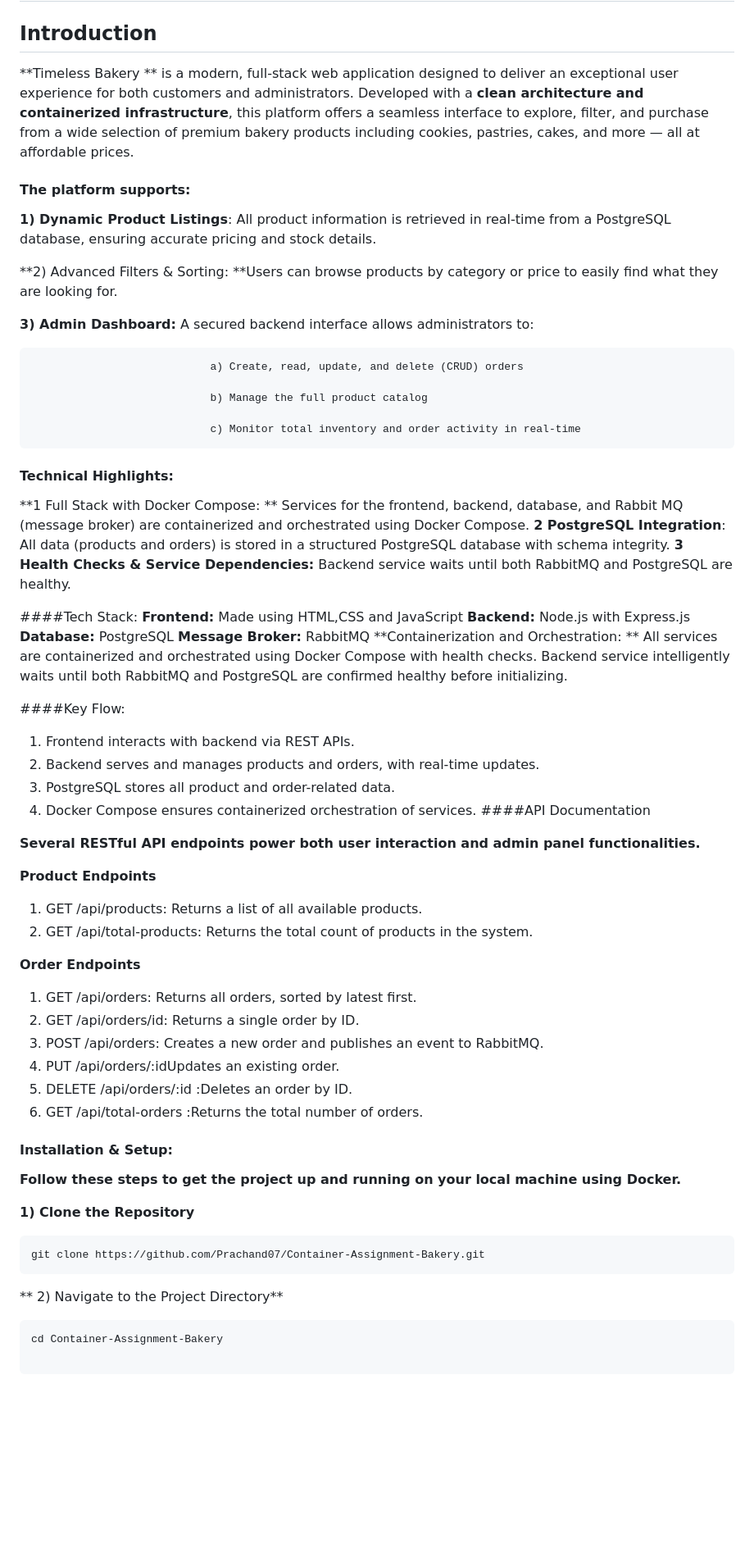
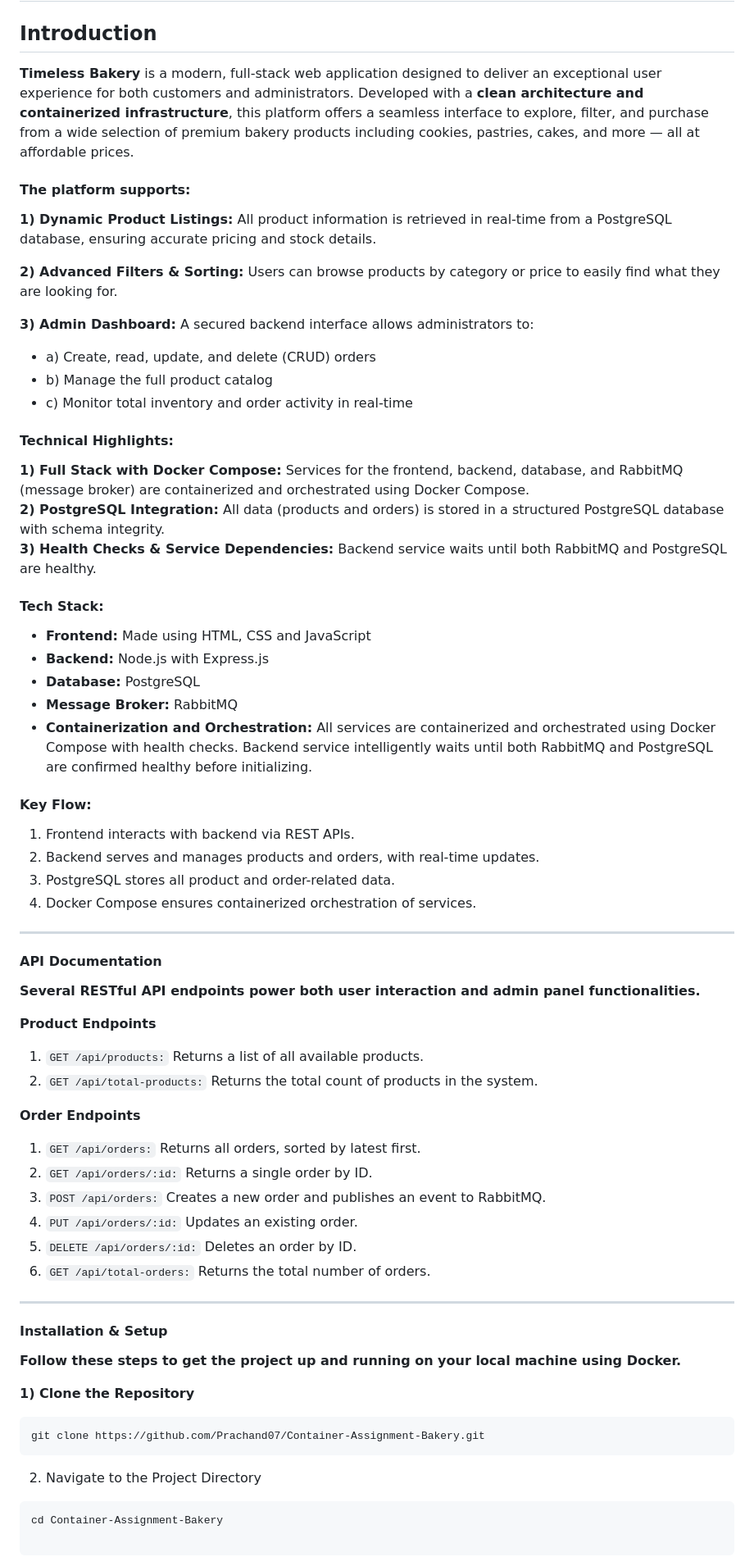
Before and after one commit to Prachand07/Container-Assignment-Bakery, a Markdown page: README.md, the part around the change printed below. Shown: that part at 82% size. GitHub-like rendering; blank space fills up the shorter version.

````diff
--- a/README.md
+++ b/README.md
@@ -1,65 +1,72 @@
 ## Timeless Bakery
 
 ## **Introduction**
-**Timeless Bakery ** is a modern, full-stack web application designed to deliver an exceptional user experience for both customers and administrators. Developed with a **clean architecture and containerized infrastructure**, this platform offers a seamless interface to explore, filter, and purchase from a wide selection of premium bakery products including cookies, pastries, cakes, and more — all at affordable prices.
+
+**Timeless Bakery** is a modern, full-stack web application designed to deliver an exceptional user experience for both customers and administrators. Developed with a **clean architecture and containerized infrastructure**, this platform offers a seamless interface to explore, filter, and purchase from a wide selection of premium bakery products including cookies, pastries, cakes, and more — all at affordable prices.
 
 #### **The platform supports:**
 
-**1) Dynamic Product Listings**: All product information is retrieved in real-time from a PostgreSQL database, ensuring accurate pricing and stock details.
+**1) Dynamic Product Listings:** All product information is retrieved in real-time from a PostgreSQL database, ensuring accurate pricing and stock details.
 
-**2) Advanced Filters & Sorting: **Users can browse products by category or price to easily find what they are looking for.
+**2) Advanced Filters & Sorting:** Users can browse products by category or price to easily find what they are looking for.
 
 **3) Admin Dashboard:** A secured backend interface allows administrators to:
 
-								a) Create, read, update, and delete (CRUD) orders
+- a) Create, read, update, and delete (CRUD) orders
+- b) Manage the full product catalog
+- c) Monitor total inventory and order activity in real-time
 
-								b) Manage the full product catalog
+#### **Technical Highlights:**
 
-							    c) Monitor total inventory and order activity in real-time
+**1) Full Stack with Docker Compose:** Services for the frontend, backend, database, and RabbitMQ (message broker) are containerized and orchestrated using Docker Compose.
+**2) PostgreSQL Integration:** All data (products and orders) is stored in a structured PostgreSQL database with schema integrity.
+**3) Health Checks & Service Dependencies:** Backend service waits until both RabbitMQ and PostgreSQL are healthy.
 
-#### **Technical Highlights**:
+#### **Tech Stack:**
 
-**1 Full Stack with Docker Compose: ** Services for the frontend, backend, database, and Rabbit MQ (message broker) are containerized and orchestrated using Docker Compose.
-**2 PostgreSQL Integration**: All data (products and orders) is stored in a structured PostgreSQL database with schema integrity.
-**3 Health Checks & Service Dependencies:** Backend service waits until both RabbitMQ and PostgreSQL are healthy.
+- **Frontend:** Made using HTML, CSS and JavaScript
+- **Backend:** Node.js with Express.js
+- **Database:** PostgreSQL
+- **Message Broker:** RabbitMQ
+- **Containerization and Orchestration:** All services are containerized and orchestrated using Docker Compose with health checks. Backend service intelligently waits until both RabbitMQ and PostgreSQL are confirmed healthy before initializing.
 
-####Tech Stack:
-**Frontend:** Made using HTML,CSS and JavaScript
-**Backend:** Node.js with Express.js
-**Database:** PostgreSQL
-**Message Broker:** RabbitMQ
-**Containerization and Orchestration: ** All services are containerized and orchestrated using Docker Compose with health checks. Backend service intelligently waits until both RabbitMQ and PostgreSQL are confirmed healthy before initializing.
-
-####Key Flow:
+#### **Key Flow:**
 
 1) Frontend interacts with backend via REST APIs.
 2) Backend serves and manages products and orders, with real-time updates.
 3) PostgreSQL stores all product and order-related data.
 4) Docker Compose ensures containerized orchestration of services.
-####API Documentation
+
+---
+
+#### **API Documentation**
 
 **Several RESTful API endpoints power both user interaction and admin panel functionalities.**
 
- **Product Endpoints**
-1) GET /api/products: Returns a list of all available products.
-2) GET /api/total-products: Returns the total count of products in the system.
+**Product Endpoints**
+1) `GET /api/products:` Returns a list of all available products.
+2) `GET /api/total-products:` Returns the total count of products in the system.
 
 **Order Endpoints**
-1) GET /api/orders: Returns all orders, sorted by latest first.
-2) GET /api/orders/id: Returns a single order by ID.
-3) POST /api/orders: Creates a new order and publishes an event to RabbitMQ.
-4) PUT /api/orders/:idUpdates an existing order.
-5) DELETE /api/orders/:id :Deletes an order by ID.
-6) GET /api/total-orders :Returns the total number of orders.
+1) `GET /api/orders:` Returns all orders, sorted by latest first.
+2) `GET /api/orders/:id:` Returns a single order by ID.
+3) `POST /api/orders:` Creates a new order and publishes an event to RabbitMQ.
+4) `PUT /api/orders/:id:` Updates an existing order.
+5) `DELETE /api/orders/:id:` Deletes an order by ID.
+6) `GET /api/total-orders:` Returns the total number of orders.
 
-#### Installation & Setup:
+---
+
+#### **Installation & Setup**
+
 **Follow these steps to get the project up and running on your local machine using Docker.**
 
 **1) Clone the Repository**
+
 ```bash
 git clone https://github.com/Prachand07/Container-Assignment-Bakery.git
 ```
-** 2) Navigate to the Project Directory**
+2) Navigate to the Project Directory
 ```bash
 cd Container-Assignment-Bakery
 
````
Also changed, not shown: other parts of README.md (+1 -1 lines).
